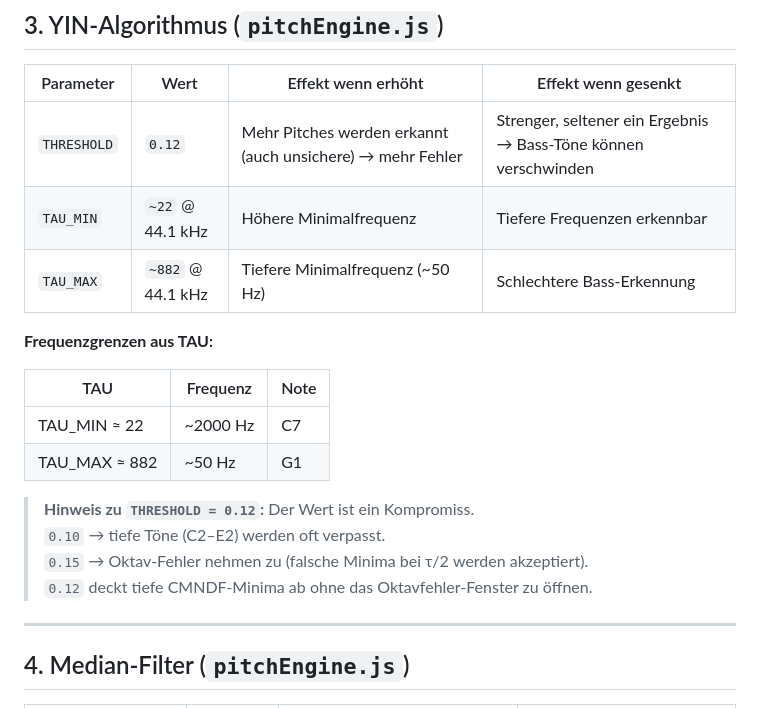
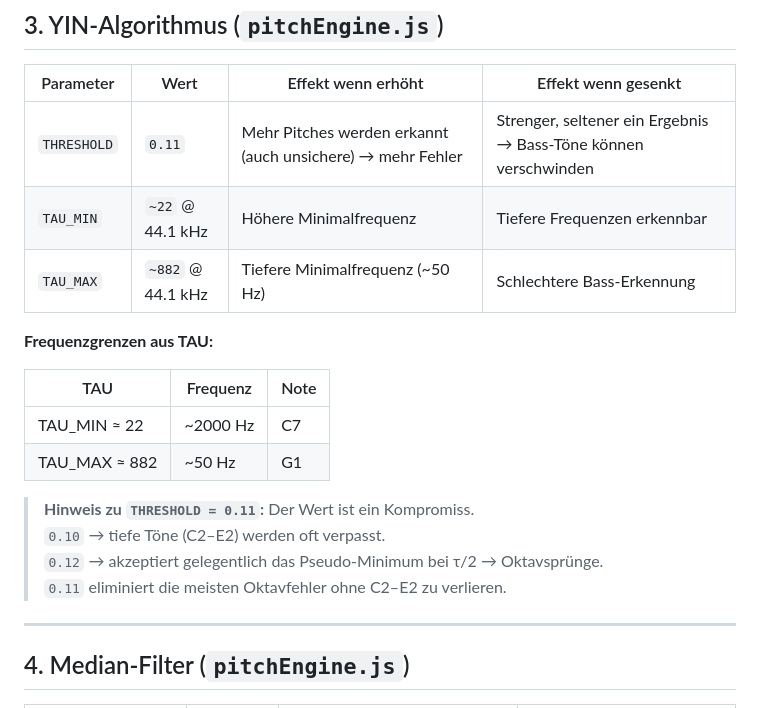
Before and after one commit to keyvesdabig-sketch/VocalRange, a Markdown page: PitchEngineParams.md, the part around the change. Drawn GitHub-style.

```diff
--- a/PitchEngineParams.md
+++ b/PitchEngineParams.md
@@ -45,7 +45,7 @@ Alle Stellschrauben der Audio-Analyse, geordnet nach Pipeline-Stufe.
 
 | Parameter | Wert | Effekt wenn erhöht | Effekt wenn gesenkt |
 |-----------|------|-------------------|-------------------|
-| `THRESHOLD` | `0.12` | Mehr Pitches werden erkannt (auch unsichere) → mehr Fehler | Strenger, seltener ein Ergebnis → Bass-Töne können verschwinden |
+| `THRESHOLD` | `0.11` | Mehr Pitches werden erkannt (auch unsichere) → mehr Fehler | Strenger, seltener ein Ergebnis → Bass-Töne können verschwinden |
 | `TAU_MIN` | `~22` @ 44.1 kHz | Höhere Minimalfrequenz | Tiefere Frequenzen erkennbar |
 | `TAU_MAX` | `~882` @ 44.1 kHz | Tiefere Minimalfrequenz (~50 Hz) | Schlechtere Bass-Erkennung |
 
@@ -56,10 +56,10 @@ Alle Stellschrauben der Audio-Analyse, geordnet nach Pipeline-Stufe.
 | TAU_MIN ≈ 22 | ~2000 Hz | C7 |
 | TAU_MAX ≈ 882 | ~50 Hz | G1 |
 
-> **Hinweis zu `THRESHOLD = 0.12`:** Der Wert ist ein Kompromiss.
+> **Hinweis zu `THRESHOLD = 0.11`:** Der Wert ist ein Kompromiss.
 > `0.10` → tiefe Töne (C2–E2) werden oft verpasst.
-> `0.15` → Oktav-Fehler nehmen zu (falsche Minima bei τ/2 werden akzeptiert).
-> `0.12` deckt tiefe CMNDF-Minima ab ohne das Oktavfehler-Fenster zu öffnen.
+> `0.12` → akzeptiert gelegentlich das Pseudo-Minimum bei τ/2 → Oktavsprünge.
+> `0.11` eliminiert die meisten Oktavfehler ohne C2–E2 zu verlieren.
 
 ---
 
```
Also changed, not shown: Readme.md (+13 -14 lines).
